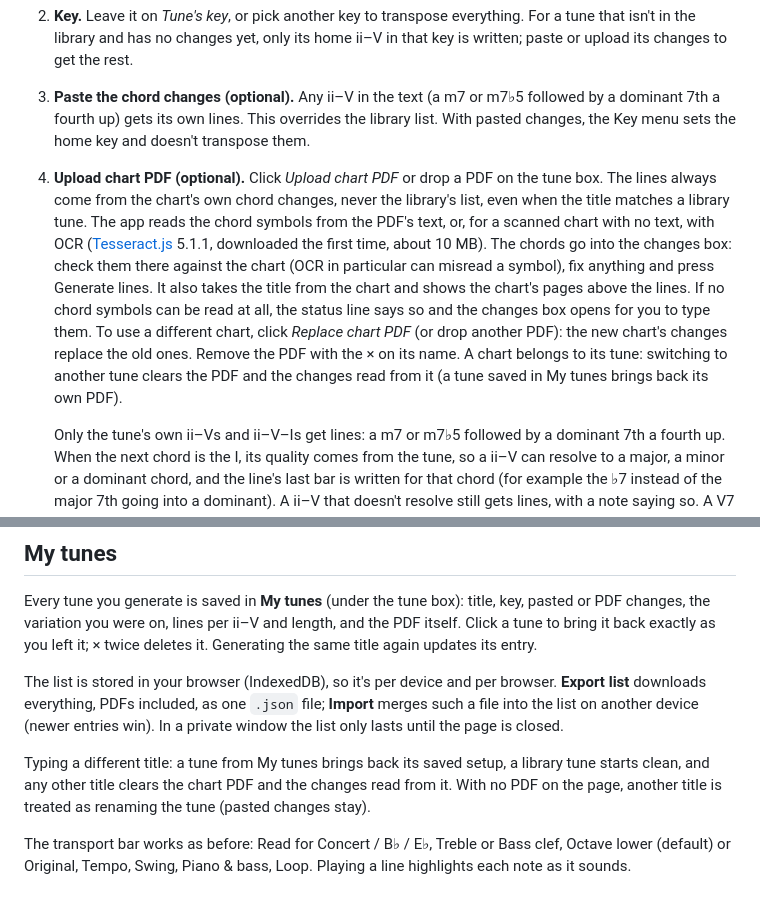
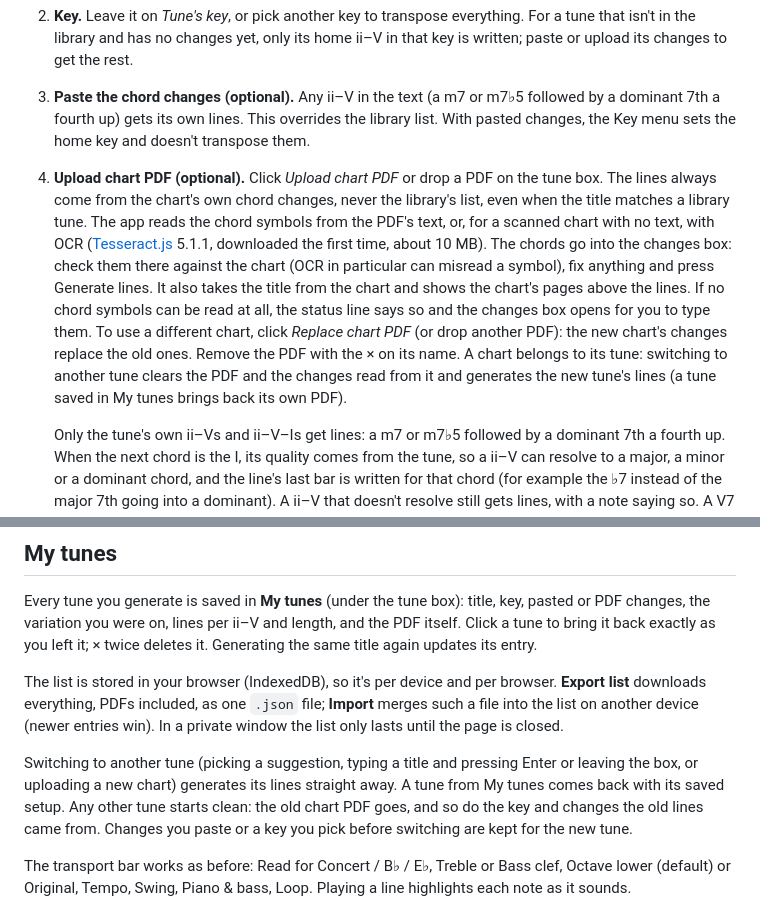
Before and after one commit to NicoIcon22/ii-v-lines, a Markdown page: README.md, 2 parts joined by grey strips. GitHub-like rendering.

Commit message:
README: switching tunes generates the new tune's lines
Co-Authored-By: Claude Opus 5.5 <noreply@anthropic.com>
Claude-Session: https://claude.ai/code/session_019YnoKU3sPyzFUG2YcgAgou

```diff
--- a/README.md
+++ b/README.md
@@ -11,7 +11,7 @@ It grew out of the *East of the Sun ii–V Lines* page and keeps the same layout
 1. **Tune.** Start typing and pick from the suggestions. Tunes in the library (see `docs/TUNE_LIBRARY.md`) come with their key and their ii–Vs.
 2. **Key.** Leave it on *Tune's key*, or pick another key to transpose everything. For a tune that isn't in the library and has no changes yet, only its home ii–V in that key is written; paste or upload its changes to get the rest.
 3. **Paste the chord changes (optional).** Any ii–V in the text (a m7 or m7♭5 followed by a dominant 7th a fourth up) gets its own lines. This overrides the library list. With pasted changes, the Key menu sets the home key and doesn't transpose them.
-4. **Upload chart PDF (optional).** Click *Upload chart PDF* or drop a PDF on the tune box. The lines always come from the chart's own chord changes, never the library's list, even when the title matches a library tune. The app reads the chord symbols from the PDF's text, or, for a scanned chart with no text, with OCR ([Tesseract.js](https://tesseract.projectnaptha.com/) 5.1.1, downloaded the first time, about 10 MB). The chords go into the changes box: check them there against the chart (OCR in particular can misread a symbol), fix anything and press Generate lines. It also takes the title from the chart and shows the chart's pages above the lines. If no chord symbols can be read at all, the status line says so and the changes box opens for you to type them. To use a different chart, click *Replace chart PDF* (or drop another PDF): the new chart's changes replace the old ones. Remove the PDF with the × on its name. A chart belongs to its tune: switching to another tune clears the PDF and the changes read from it (a tune saved in My tunes brings back its own PDF).
+4. **Upload chart PDF (optional).** Click *Upload chart PDF* or drop a PDF on the tune box. The lines always come from the chart's own chord changes, never the library's list, even when the title matches a library tune. The app reads the chord symbols from the PDF's text, or, for a scanned chart with no text, with OCR ([Tesseract.js](https://tesseract.projectnaptha.com/) 5.1.1, downloaded the first time, about 10 MB). The chords go into the changes box: check them there against the chart (OCR in particular can misread a symbol), fix anything and press Generate lines. It also takes the title from the chart and shows the chart's pages above the lines. If no chord symbols can be read at all, the status line says so and the changes box opens for you to type them. To use a different chart, click *Replace chart PDF* (or drop another PDF): the new chart's changes replace the old ones. Remove the PDF with the × on its name. A chart belongs to its tune: switching to another tune clears the PDF and the changes read from it and generates the new tune's lines (a tune saved in My tunes brings back its own PDF).
 
    Only the tune's own ii–Vs and ii–V–Is get lines: a m7 or m7♭5 followed by a dominant 7th a fourth up. When the next chord is the I, its quality comes from the tune, so a ii–V can resolve to a major, a minor or a dominant chord, and the line's last bar is written for that chord (for example the ♭7 instead of the major 7th going into a dominant). A ii–V that doesn't resolve still gets lines, with a note saying so. A V7 → I with no ii, or chords moving any other way, gets nothing.
 5. **Lines per ii–V.** Pick how many essential and how many bebop lines each ii–V gets (0–3 each; default 1 + 1). Lines in a section are always different from each other.
@@ -38,7 +38,7 @@ Every tune you generate is saved in **My tunes** (under the tune box): title, ke
 
 The list is stored in your browser (IndexedDB), so it's per device and per browser. **Export list** downloads everything, PDFs included, as one `.json` file; **Import** merges such a file into the list on another device (newer entries win). In a private window the list only lasts until the page is closed.
 
-Typing a different title: a tune from My tunes brings back its saved setup, a library tune starts clean, and any other title clears the chart PDF and the changes read from it. With no PDF on the page, another title is treated as renaming the tune (pasted changes stay).
+Switching to another tune (picking a suggestion, typing a title and pressing Enter or leaving the box, or uploading a new chart) generates its lines straight away. A tune from My tunes comes back with its saved setup. Any other tune starts clean: the old chart PDF goes, and so do the key and changes the old lines came from. Changes you paste or a key you pick before switching are kept for the new tune.
 
 The transport bar works as before: Read for Concert / B♭ / E♭, Treble or Bass clef, Octave lower (default) or Original, Tempo, Swing, Piano & bass, Loop. Playing a line highlights each note as it sounds.
 
```
